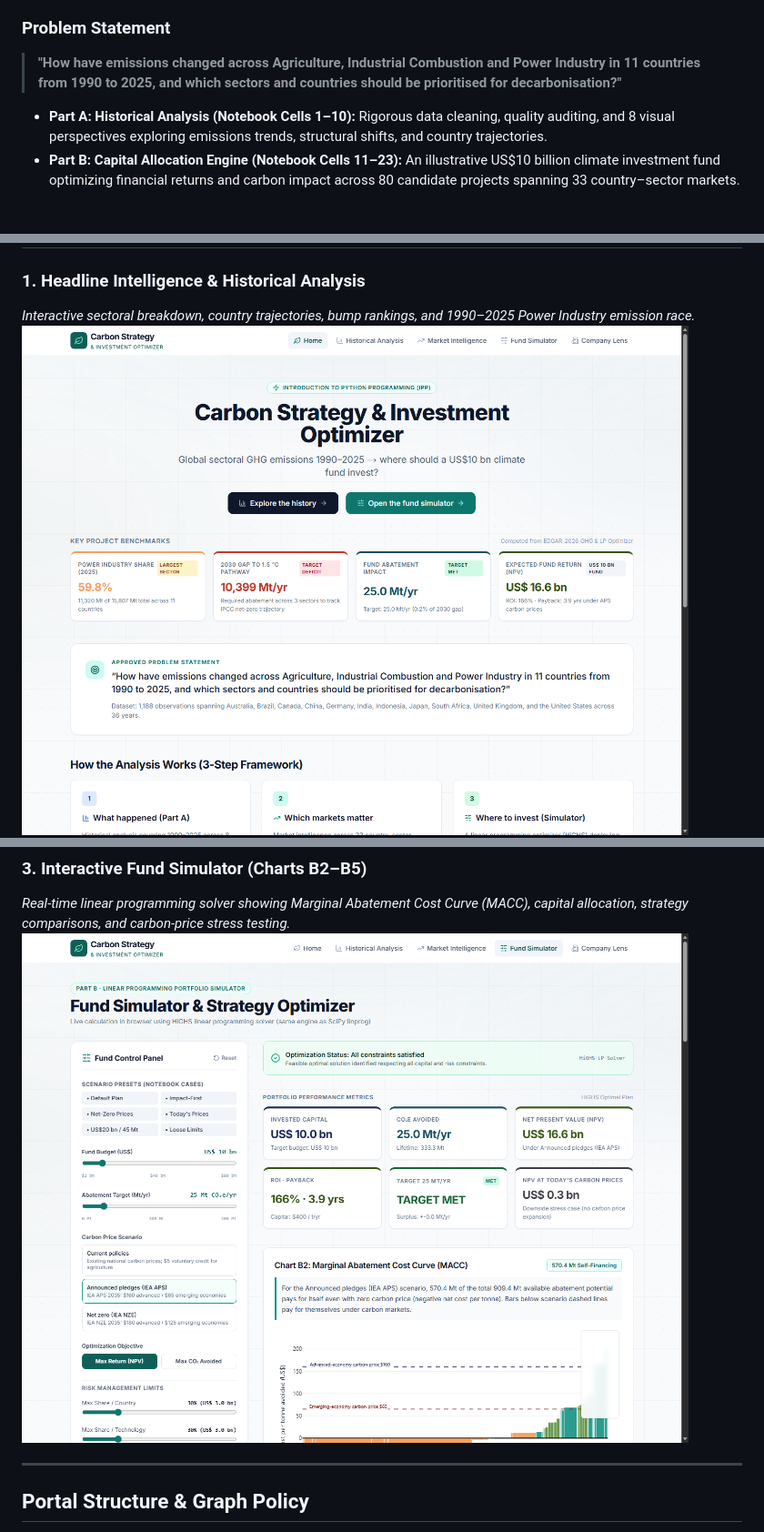
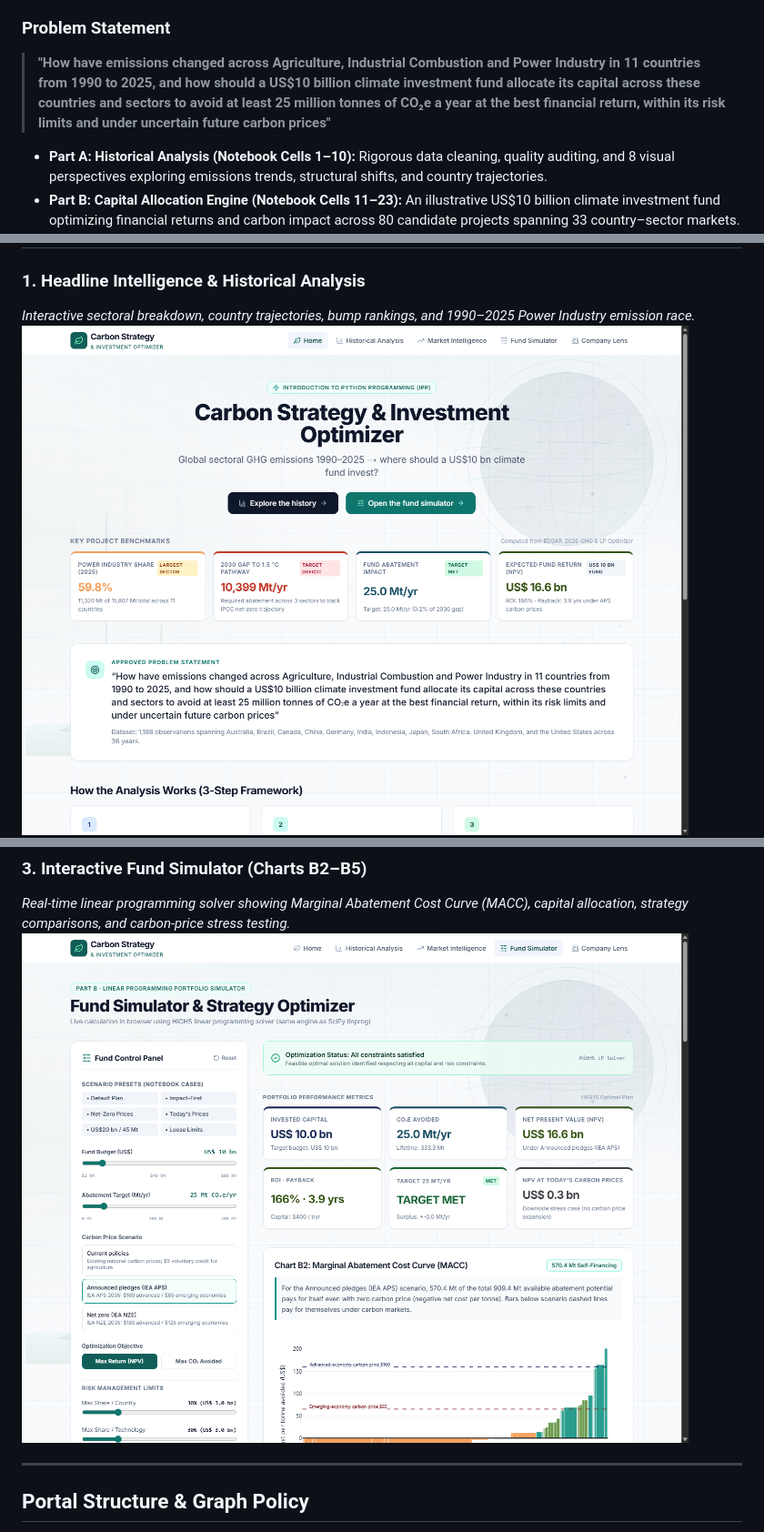
Before and after one commit to dharmic-js/carbon-portal, a Markdown page: README.md, 3 parts joined by grey strips. Shown at 91% size. Rendered like a GitHub page; pictures changed too: docs/screenshots/01_home_kpis.png, docs/screenshots/02_historical_charts.png, docs/screenshots/04_fund_simulator.png; blank space fills up the shorter version.

Commit message:
Update approved problem statement, remove white blocks on graphs, and add global climate-tech background watermark imagery

```diff
--- a/README.md
+++ b/README.md
@@ -16,7 +16,7 @@ The **Carbon Strategy & Investment Optimizer** bridges academic climate-data ana
 
 ### Problem Statement
 
-> **"How have emissions changed across Agriculture, Industrial Combustion and Power Industry in 11 countries from 1990 to 2025, and which sectors and countries should be prioritised for decarbonisation?"**
+> **"How have emissions changed across Agriculture, Industrial Combustion and Power Industry in 11 countries from 1990 to 2025, and how should a US$10 billion climate investment fund allocate its capital across these countries and sectors to avoid at least 25 million tonnes of CO₂e a year at the best financial return, within its risk limits and under uncertain future carbon prices"**
 
 - **Part A: Historical Analysis (Notebook Cells 1–10):** Rigorous data cleaning, quality auditing, and 8 visual perspectives exploring emissions trends, structural shifts, and country trajectories.
 - **Part B: Capital Allocation Engine (Notebook Cells 11–23):** An illustrative US$10 billion climate investment fund optimizing financial returns and carbon impact across 80 candidate projects spanning 33 country–sector markets. Risk guardrails include: max 30% per country, max 30% per technology, min 20% per sector.
```
Also changed, not shown: docs/screenshots/03_market_priority_matrix.png, 6 other files.
